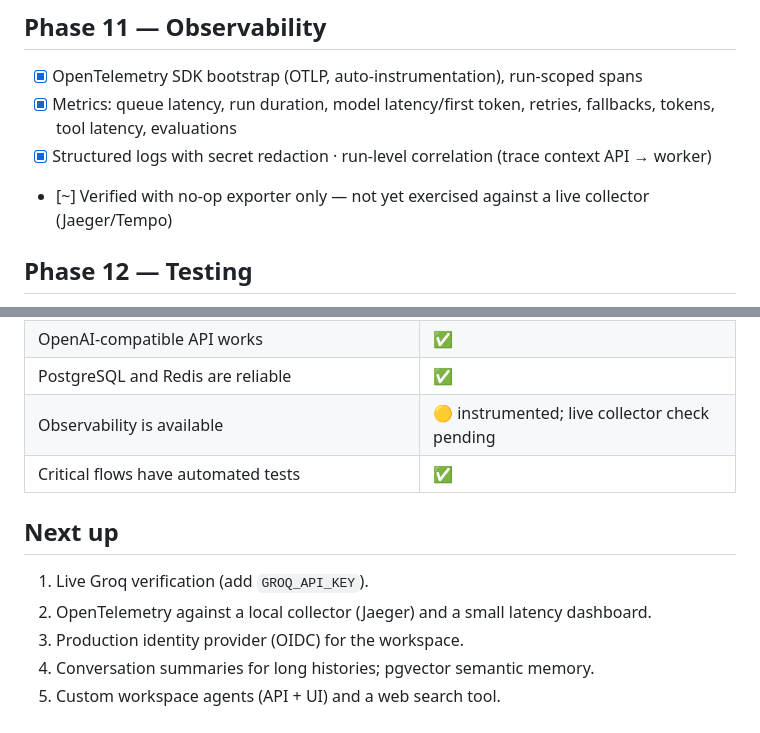
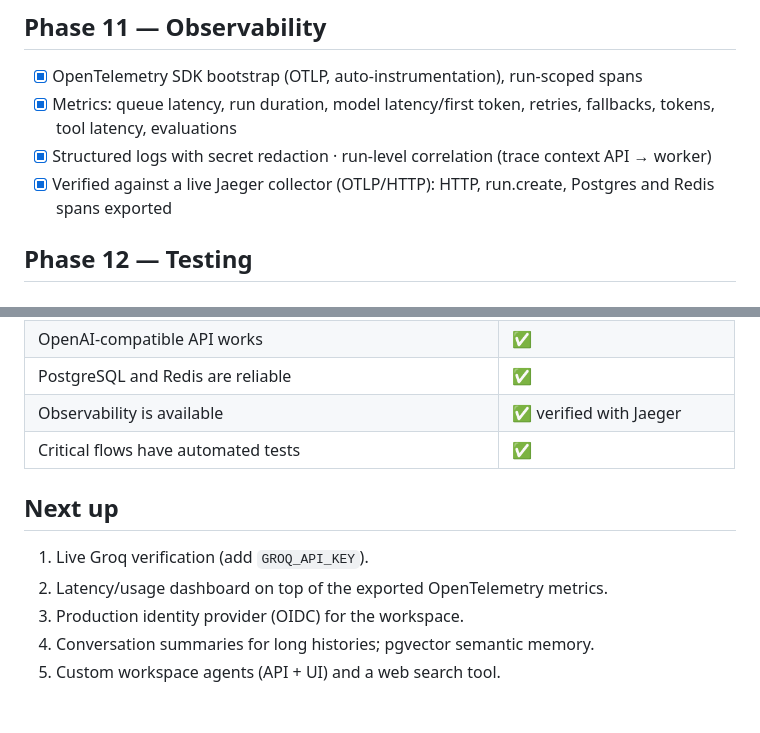
Before and after one commit to tejasvasingh2004/Tejasva_BCI_Cognitive-state-aware-multi-agent-system, a Markdown page: progress.md, 2 parts joined by grey strips. Drawn GitHub-style.

Commit message:
docs(progress): OpenTelemetry verified against a live Jaeger collector

```diff
--- a/progress.md
+++ b/progress.md
@@ -106,7 +106,7 @@ Tests: 93 unit/integration tests (real Postgres/Redis for integration) + 7 Playw
 - [x] OpenTelemetry SDK bootstrap (OTLP, auto-instrumentation), run-scoped spans
 - [x] Metrics: queue latency, run duration, model latency/first token, retries, fallbacks, tokens, tool latency, evaluations
 - [x] Structured logs with secret redaction · run-level correlation (trace context API → worker)
-- [~] Verified with no-op exporter only — not yet exercised against a live collector (Jaeger/Tempo)
+- [x] Verified against a live Jaeger collector (OTLP/HTTP): HTTP, run.create, Postgres and Redis spans exported
 
 ## Phase 12 — Testing
 
@@ -131,13 +131,13 @@ Tests: 93 unit/integration tests (real Postgres/Redis for integration) + 7 Playw
 | UI feels like a workspace, not a dashboard | ✅ |
 | OpenAI-compatible API works | ✅ |
 | PostgreSQL and Redis are reliable | ✅ |
-| Observability is available | 🟡 instrumented; live collector check pending |
+| Observability is available | ✅ verified with Jaeger |
 | Critical flows have automated tests | ✅ |
 
 ## Next up
 
 1. Live Groq verification (add `GROQ_API_KEY`).
-2. OpenTelemetry against a local collector (Jaeger) and a small latency dashboard.
+2. Latency/usage dashboard on top of the exported OpenTelemetry metrics.
 3. Production identity provider (OIDC) for the workspace.
 4. Conversation summaries for long histories; pgvector semantic memory.
 5. Custom workspace agents (API + UI) and a web search tool.
```
